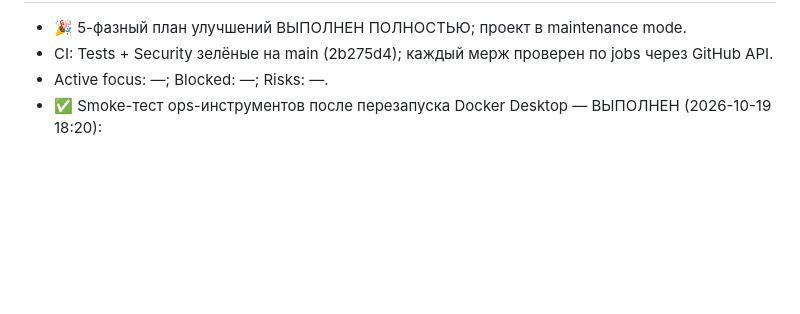
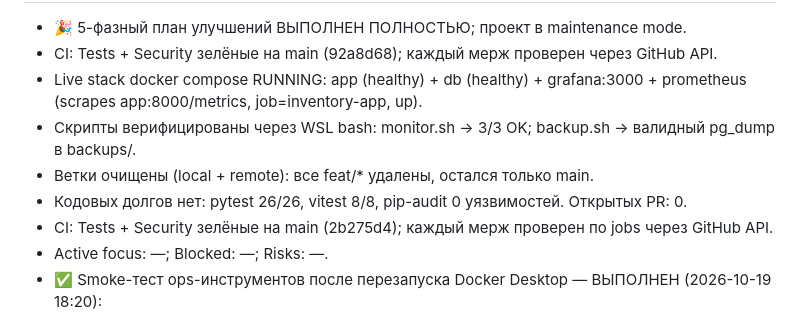
Before and after one commit to wladimirkarpicki/ai-inventory-management, a Markdown page: AGENT_PLAN_inventory-management-system.md, the part around one of its changes. Rendered like a GitHub page; blank space fills up the shorter version.

Commit message:
plan: update Status to current (19:15) with live verification evidence

```diff
--- a/AGENT_PLAN_inventory-management-system.md
+++ b/AGENT_PLAN_inventory-management-system.md
@@ -39,4 +39,9 @@ ID / Название / Цель (1 предложение) / Scope / Acceptance
 - 🎉 5-фазный план улучшений ВЫПОЛНЕН ПОЛНОСТЬЮ; проект в maintenance mode.
+- CI: Tests + Security зелёные на main (92a8d68); каждый мерж проверен через GitHub API.
+- Live stack docker compose RUNNING: app (healthy) + db (healthy) + grafana:3000 + prometheus (scrapes app:8000/metrics, job=inventory-app, up).
+- Скрипты верифицированы через WSL bash: monitor.sh → 3/3 OK; backup.sh → валидный pg_dump в backups/.
+- Ветки очищены (local + remote): все feat/* удалены, остался только main.
+- Кодовых долгов нет: pytest 26/26, vitest 8/8, pip-audit 0 уязвимостей. Открытых PR: 0.
 - CI: Tests + Security зелёные на main (2b275d4); каждый мерж проверен по jobs через GitHub API.
 - Active focus: —; Blocked: —; Risks: —.
 - ✅ Smoke-тест ops-инструментов после перезапуска Docker Desktop — ВЫПОЛНЕН (2026-10-19 18:20):
```
Also changed, not shown: other parts of AGENT_PLAN_inventory-management-system.md (+2 -2 lines).
